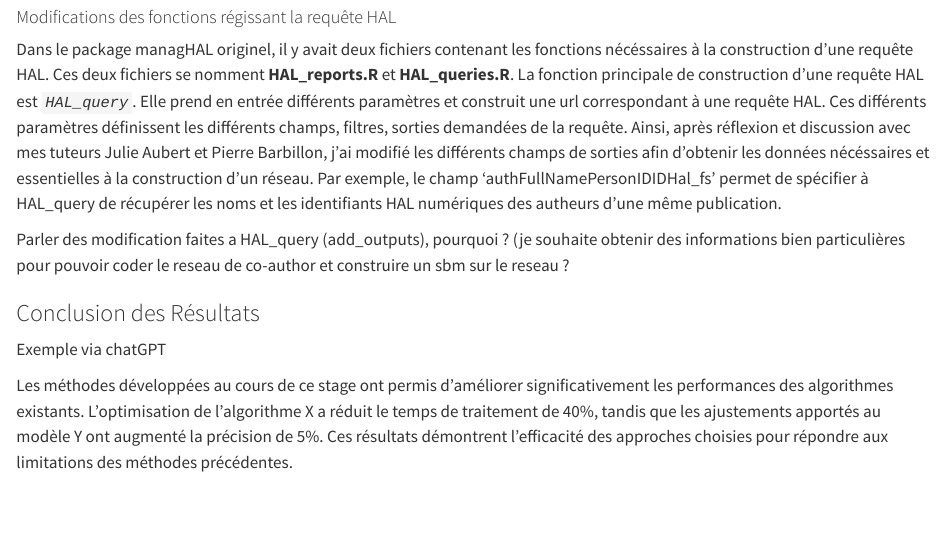
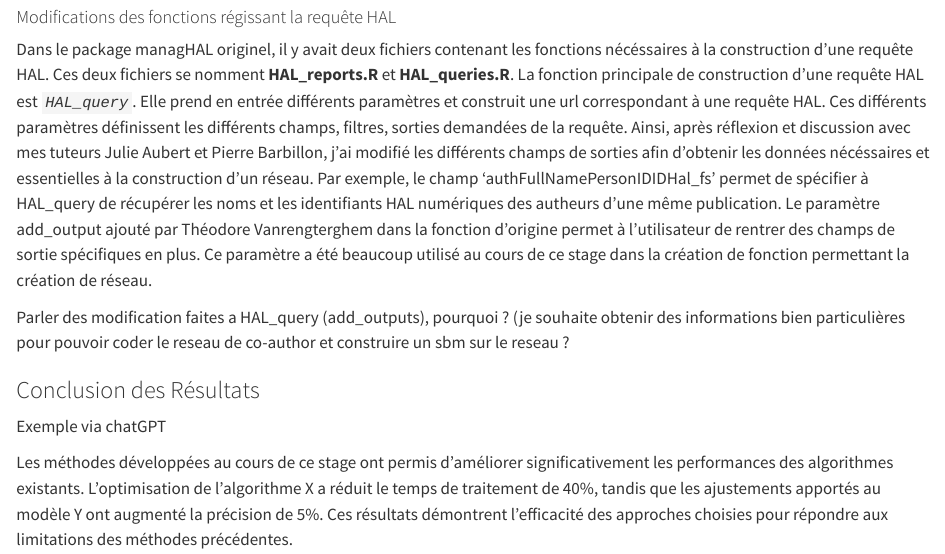
Before and after one commit to MartinAmiens/Internship-Report-Quarto, a Quarto document (index.qmd): the page in a window 1100 px wide, from 6110 px down. Rendered offline with R 4.5, knitr and Pandoc in place of Quarto, with nearby package versions; some code elsewhere in the file could not run offline; long lines of code are wrapped.

Commit message:
modfis results

```diff
--- a/index.qmd
+++ b/index.qmd
@@ -126,7 +126,7 @@ Lors de l'application de la fonction *`load_team_table`* ci-dessus en utilisant
 
 #### Modifications des fonctions régissant la requête HAL
 
-Dans le package managHAL originel, il y avait deux fichiers contenant les fonctions nécéssaires à la construction d'une requête HAL. Ces deux fichiers se nomment **HAL_reports.R** et **HAL_queries.R**. La fonction principale de construction d'une requête HAL est *`HAL_query`*. Elle prend en entrée différents paramètres et construit une url correspondant à une requête HAL. Ces différents paramètres définissent les différents champs, filtres, sorties demandées de la requête. Ainsi, après réflexion et discussion avec mes tuteurs Julie Aubert et Pierre Barbillon, j'ai modifié les différents champs de sorties afin d'obtenir les données nécéssaires et essentielles à la construction d'un réseau. Par exemple, le champ 'authFullNamePersonIDIDHal_fs' permet de spécifier à HAL_query de récupérer les noms et les identifiants HAL numériques des autheurs d'une même publication.
+Dans le package managHAL originel, il y avait deux fichiers contenant les fonctions nécéssaires à la construction d'une requête HAL. Ces deux fichiers se nomment **HAL_reports.R** et **HAL_queries.R**. La fonction principale de construction d'une requête HAL est *`HAL_query`*. Elle prend en entrée différents paramètres et construit une url correspondant à une requête HAL. Ces différents paramètres définissent les différents champs, filtres, sorties demandées de la requête. Ainsi, après réflexion et discussion avec mes tuteurs Julie Aubert et Pierre Barbillon, j'ai modifié les différents champs de sorties afin d'obtenir les données nécéssaires et essentielles à la construction d'un réseau. Par exemple, le champ 'authFullNamePersonIDIDHal_fs' permet de spécifier à HAL_query de récupérer les noms et les identifiants HAL numériques des autheurs d'une même publication. Le paramètre add_output ajouté par Théodore Vanrengterghem dans la fonction d'origine permet à l'utilisateur de rentrer des champs de sortie spécifiques en plus. Ce paramètre a été beaucoup utilisé au cours de ce stage dans la création de fonction permettant la création de réseau.
 
 Parler des modification faites a HAL_query (add_outputs), pourquoi ? (je souhaite obtenir des informations bien particulières pour pouvoir coder le reseau de co-author et construire un sbm sur le reseau ?
 
```
